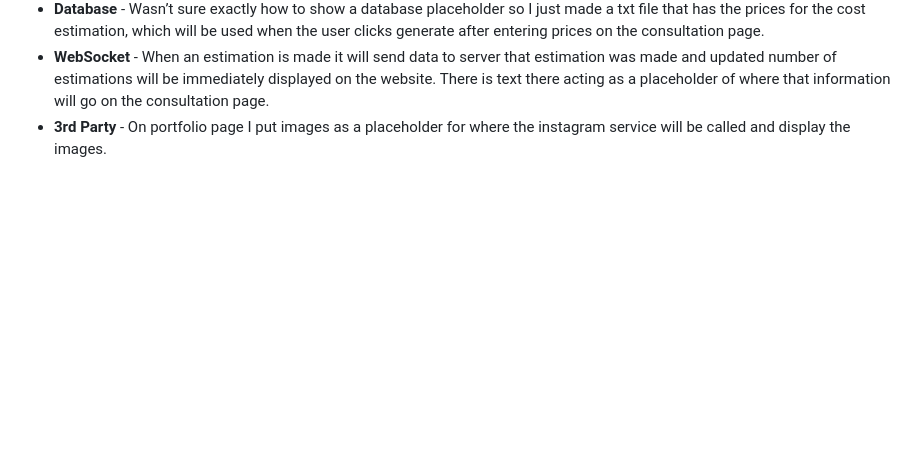
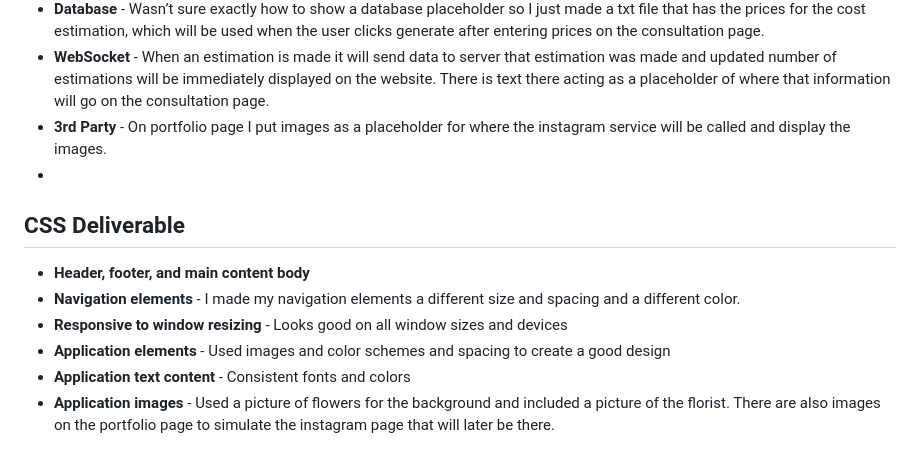
Before and after one commit to jacjacattac/startup, a Markdown page: README.md, the part around the change. GitHub-like rendering; blank space fills up the shorter version.

Commit message:
Update README.md
updated read me with css deliverable

```diff
--- a/README.md
+++ b/README.md
@@ -42,3 +42,11 @@ This is a generic layout. The text and features on the website is accurate, thou
 - **Database** - Wasn’t sure exactly how to show a database placeholder so I just made a txt file that has the prices for the cost estimation, which will be used when the user clicks generate after entering prices on the consultation page.
 - **WebSocket** - When an estimation is made it will send data to server that estimation was made and updated number of estimations will be immediately displayed on the website. There is text there acting as a placeholder of where that information will go on the consultation page.
 - **3rd Party** - On portfolio page I put images as a placeholder for where the instagram service will be called and display the images.
+-
+## CSS Deliverable
+- **Header, footer, and main content body**
+- **Navigation elements** - I made my navigation elements a different size and spacing and a different color.
+- **Responsive to window resizing** - Looks good on all window sizes and devices
+- **Application elements** - Used images and color schemes and spacing to create a good design
+- **Application text content** - Consistent fonts and colors
+- **Application images** - Used a picture of flowers for the background and included a picture of the florist. There are also images on the portfolio page to simulate the instagram page that will later be there.
```
